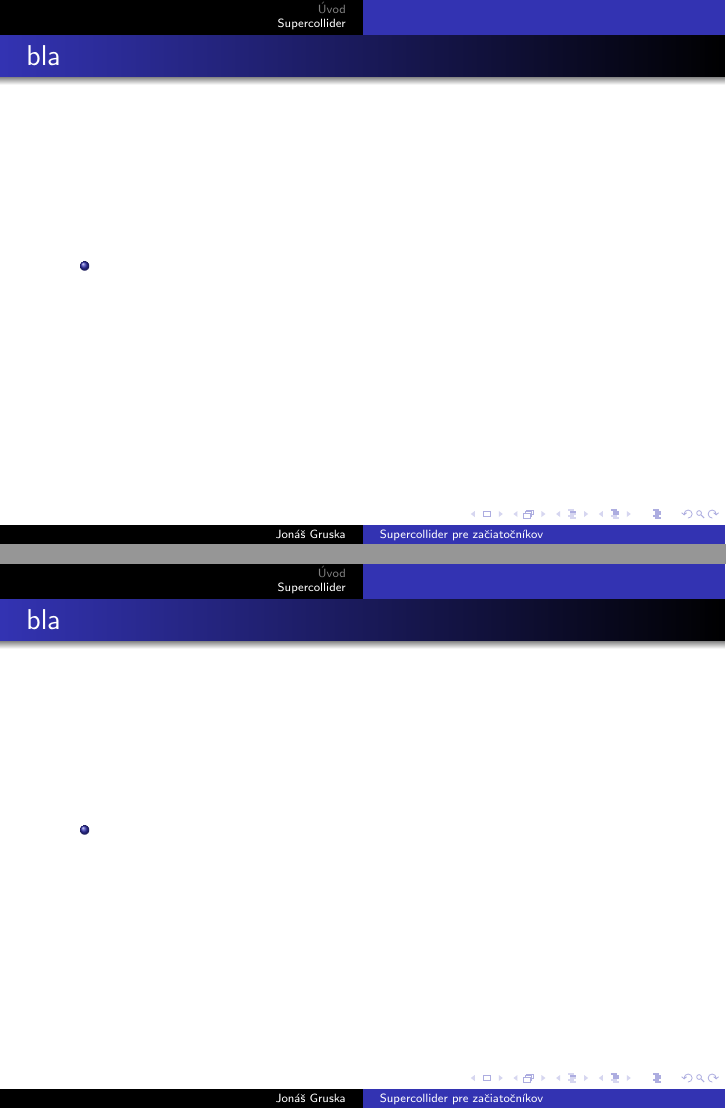
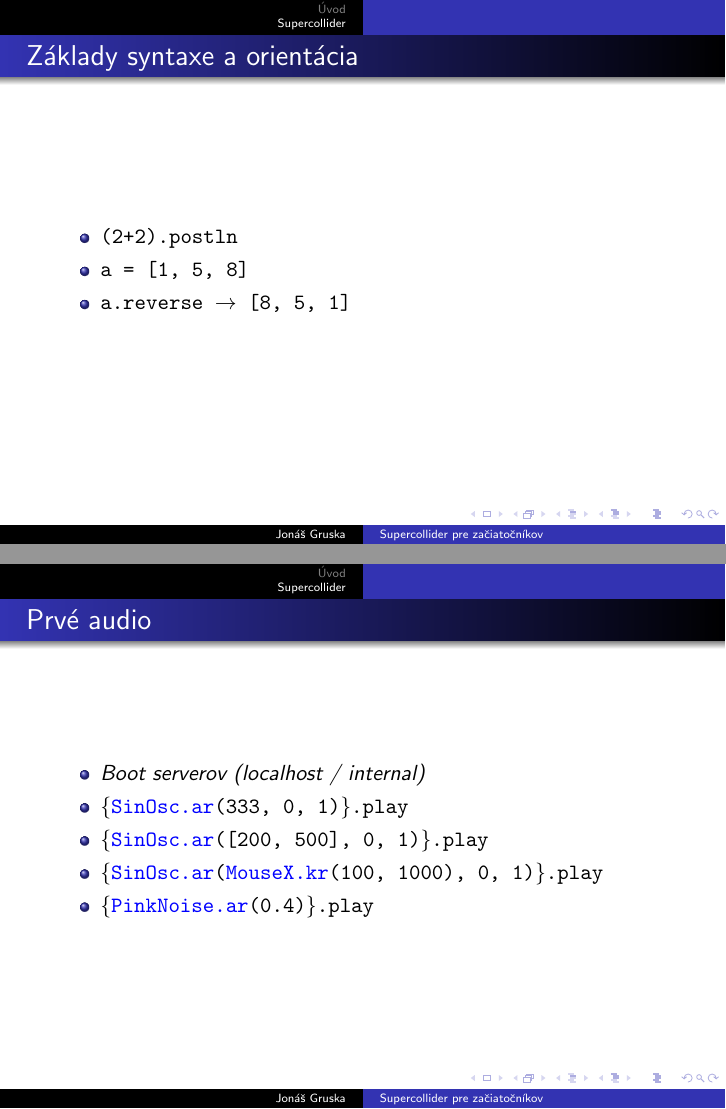
Before and after one commit to mrkva/SCtutorials_sk, LaTeX slides (first.tex): pages 5 and 6 of 6, joined at a grey line. Compiled offline with pdfLaTeX.

Commit message:
Dokoncene slajdy, related k videu.

```diff
--- a/first.tex
+++ b/first.tex
@@ -3,6 +3,7 @@
 \usetheme{Warsaw}
 \usepackage{hyperref}
 \usepackage[utf8]{inputenc}
+\usepackage{color}
 
 \title{Supercollider pre začiatočníkov}
 \author{Jonáš Gruska}
@@ -55,16 +56,23 @@
 \end{frame}
 
 \begin{frame}
-	\frametitle{bla}
+	\frametitle{Základy syntaxe a orientácia}
 	\begin{itemize}
-		\item
+		\item \texttt{(2+2).postln}
+		\item \texttt{a = [1, 5, 8]}
+		\item \texttt{a.reverse $\rightarrow$ [8, 5, 1]}
 	\end{itemize}
 \end{frame}
 
 \begin{frame}
-	\frametitle{bla}
+	\frametitle{Prvé audio}
 	\begin{itemize}
-		\item
+		\item \emph{Boot serverov (localhost / internal)}
+		\item \texttt{\{\textcolor{blue}{SinOsc.ar}(333, 0, 1)\}.play}
+		\item \texttt{\{\textcolor{blue}{SinOsc.ar}([200, 500], 0, 1)\}.play}
+		\item \texttt{\{\textcolor{blue}{SinOsc.ar}(\textcolor{blue}{MouseX.kr}(100, 1000), 0, 1)\}.play}
+		\item \texttt{\{\textcolor{blue}{PinkNoise.ar}(0.4)\}.play}
+
 	\end{itemize}
 \end{frame}
 
```
